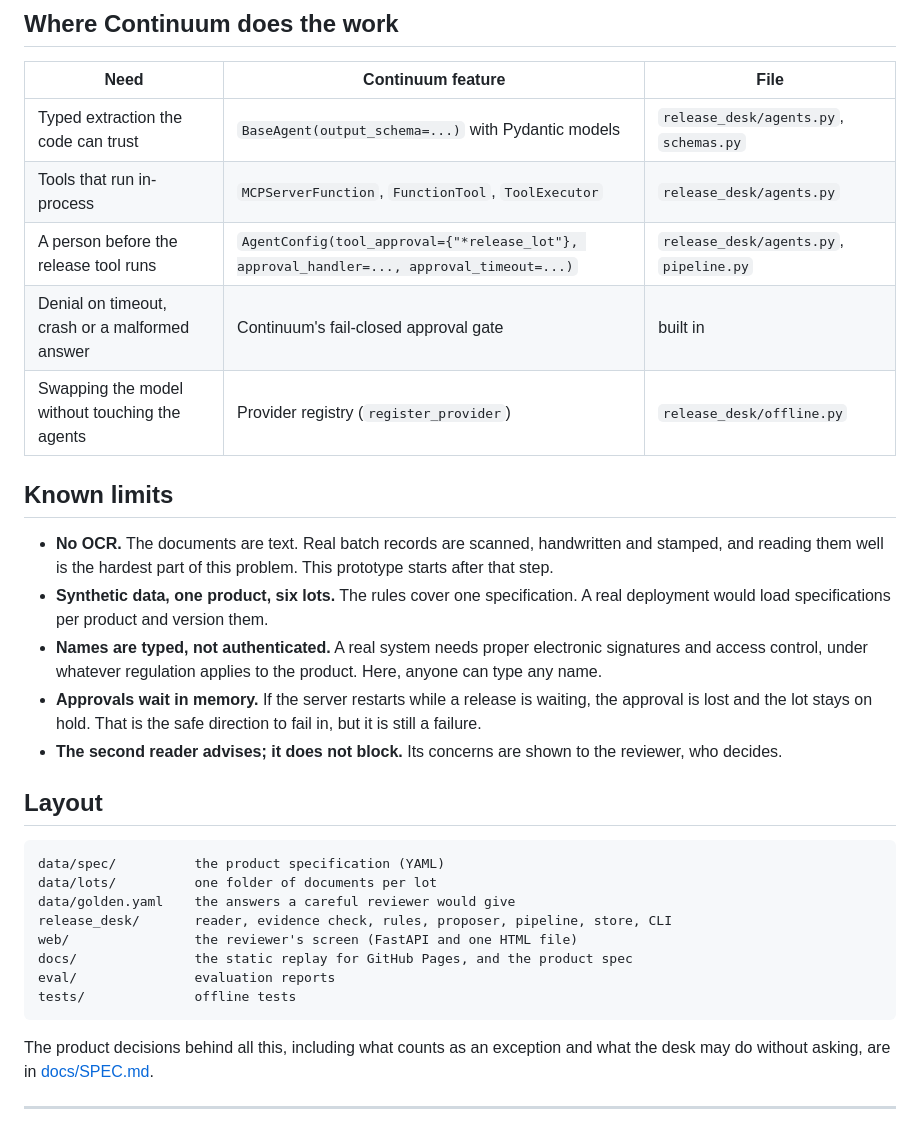
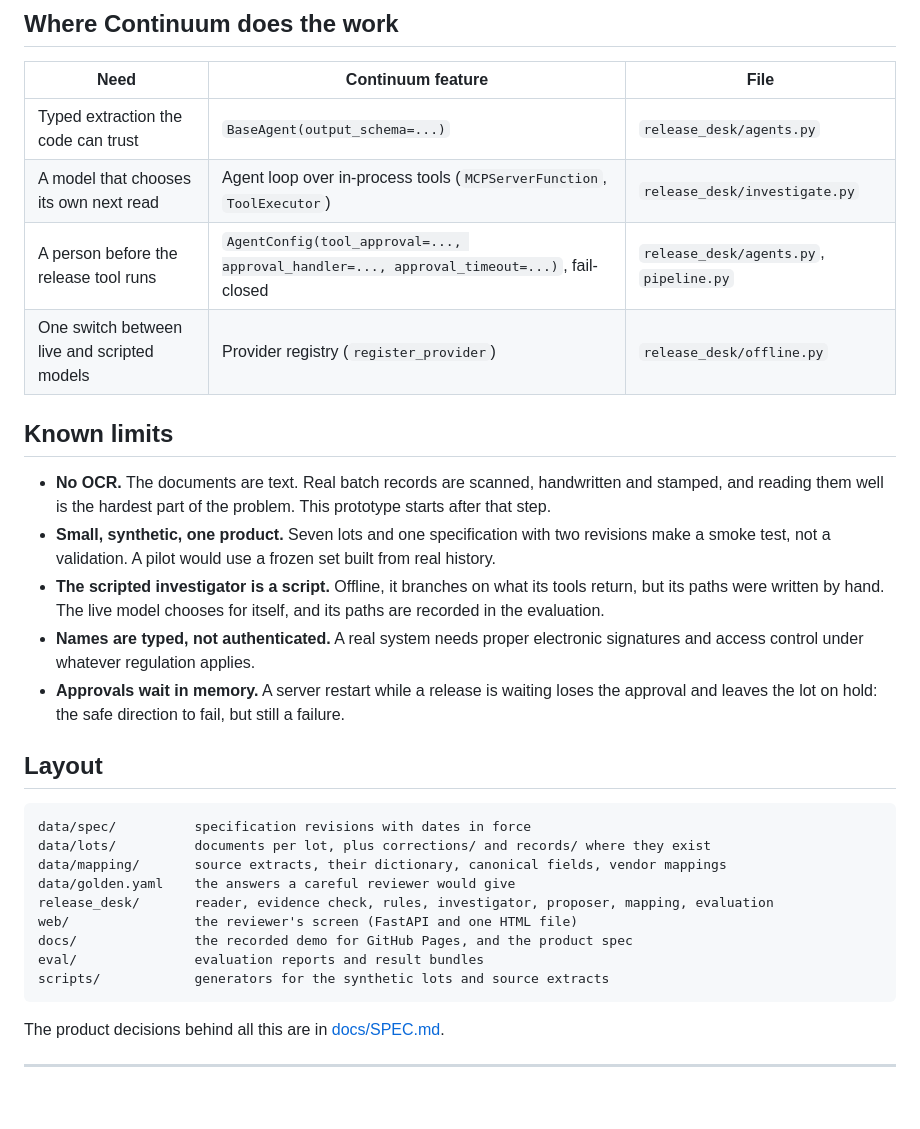
Before and after one commit to Moezusb/release-desk, a Markdown page: README.md, the part around one of its changes. Drawn GitHub-style; blank space fills up the shorter version.

````diff
--- a/README.md
+++ b/README.md
@@ -112,34 +107,34 @@ The offline result tests the plumbing and the rules, not a model's reading, beca
 
 | Need | Continuum feature | File |
 |---|---|---|
-| Typed extraction the code can trust | `BaseAgent(output_schema=...)` with Pydantic models | `release_desk/agents.py`, `schemas.py` |
-| Tools that run in-process | `MCPServerFunction`, `FunctionTool`, `ToolExecutor` | `release_desk/agents.py` |
-| A person before the release tool runs | `AgentConfig(tool_approval={"*release_lot"}, approval_handler=..., approval_timeout=...)` | `release_desk/agents.py`, `pipeline.py` |
-| Denial on timeout, crash or a malformed answer | Continuum's fail-closed approval gate | built in |
-| Swapping the model without touching the agents | Provider registry (`register_provider`) | `release_desk/offline.py` |
+| Typed extraction the code can trust | `BaseAgent(output_schema=...)` | `release_desk/agents.py` |
+| A model that chooses its own next read | Agent loop over in-process tools (`MCPServerFunction`, `ToolExecutor`) | `release_desk/investigate.py` |
+| A person before the release tool runs | `AgentConfig(tool_approval=..., approval_handler=..., approval_timeout=...)`, fail-closed | `release_desk/agents.py`, `pipeline.py` |
+| One switch between live and scripted models | Provider registry (`register_provider`) | `release_desk/offline.py` |
 
 ## Known limits
 
-- **No OCR.** The documents are text. Real batch records are scanned, handwritten and stamped, and reading them well is the hardest part of this problem. This prototype starts after that step.
-- **Synthetic data, one product, six lots.** The rules cover one specification. A real deployment would load specifications per product and version them.
-- **Names are typed, not authenticated.** A real system needs proper electronic signatures and access control, under whatever regulation applies to the product. Here, anyone can type any name.
-- **Approvals wait in memory.** If the server restarts while a release is waiting, the approval is lost and the lot stays on hold. That is the safe direction to fail in, but it is still a failure.
-- **The second reader advises; it does not block.** Its concerns are shown to the reviewer, who decides.
+- **No OCR.** The documents are text. Real batch records are scanned, handwritten and stamped, and reading them well is the hardest part of the problem. This prototype starts after that step.
+- **Small, synthetic, one product.** Seven lots and one specification with two revisions make a smoke test, not a validation. A pilot would use a frozen set built from real history.
+- **The scripted investigator is a script.** Offline, it branches on what its tools return, but its paths were written by hand. The live model chooses for itself, and its paths are recorded in the evaluation.
+- **Names are typed, not authenticated.** A real system needs proper electronic signatures and access control under whatever regulation applies.
+- **Approvals wait in memory.** A server restart while a release is waiting loses the approval and leaves the lot on hold: the safe direction to fail, but still a failure.
 
 ## Layout
 
 ```
-data/spec/          the product specification (YAML)
-data/lots/          one folder of documents per lot
+data/spec/          specification revisions with dates in force
+data/lots/          documents per lot, plus corrections/ and records/ where they exist
+data/mapping/       source extracts, their dictionary, canonical fields, vendor mappings
 data/golden.yaml    the answers a careful reviewer would give
-release_desk/       reader, evidence check, rules, proposer, pipeline, store, CLI
+release_desk/       reader, evidence check, rules, investigator, proposer, mapping, evaluation
 web/                the reviewer's screen (FastAPI and one HTML file)
-docs/               the static replay for GitHub Pages, and the product spec
-eval/               evaluation reports
-tests/              offline tests
+docs/               the recorded demo for GitHub Pages, and the product spec
+eval/               evaluation reports and result bundles
+scripts/            generators for the synthetic lots and source extracts
 ```
 
-The product decisions behind all this, including what counts as an exception and what the desk may do without asking, are in [docs/SPEC.md](docs/SPEC.md).
+The product decisions behind all this are in [docs/SPEC.md](docs/SPEC.md).
 
 ---
 
````
Also changed, not shown: other parts of README.md (+70 -75 lines), docs/SPEC.md (+10 -1 lines), docs/screenshot.png, 6 other files.
